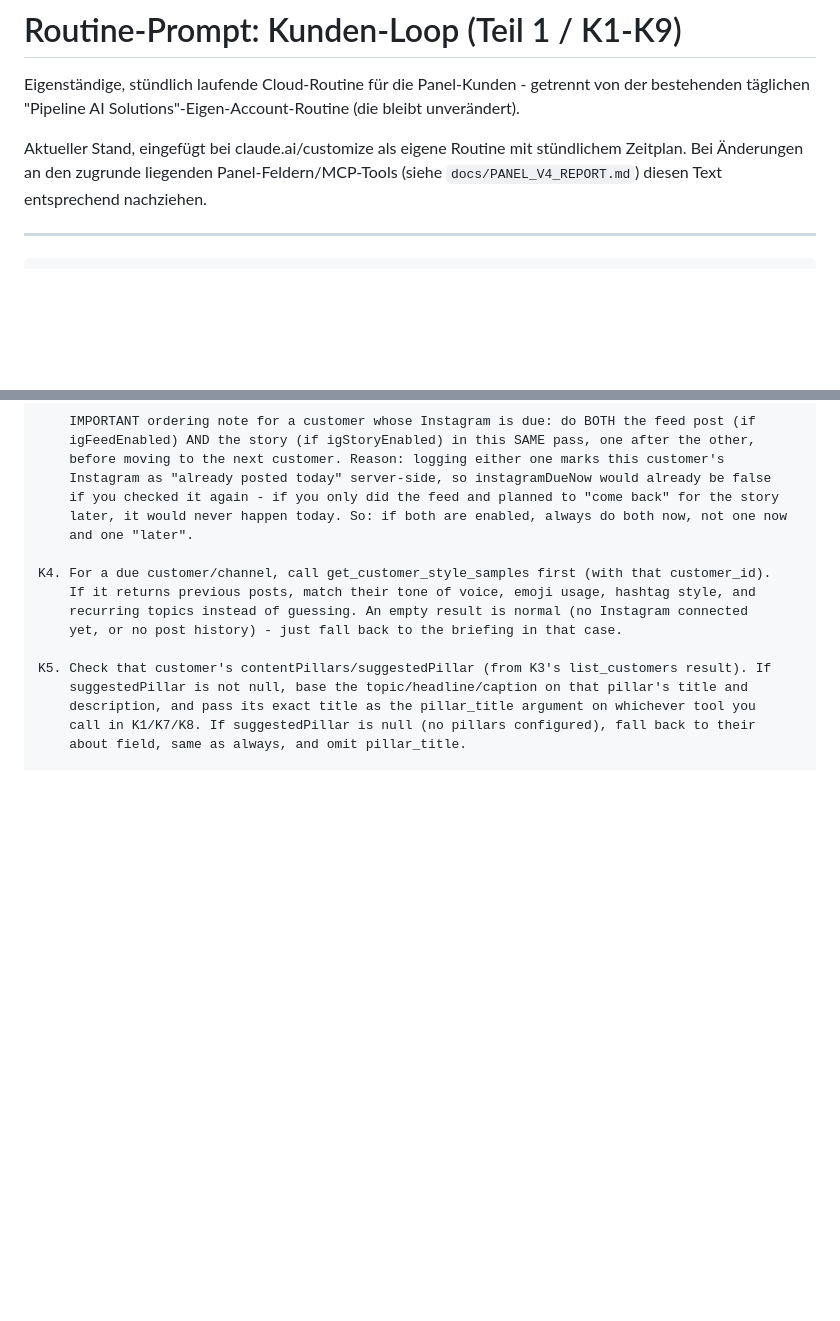
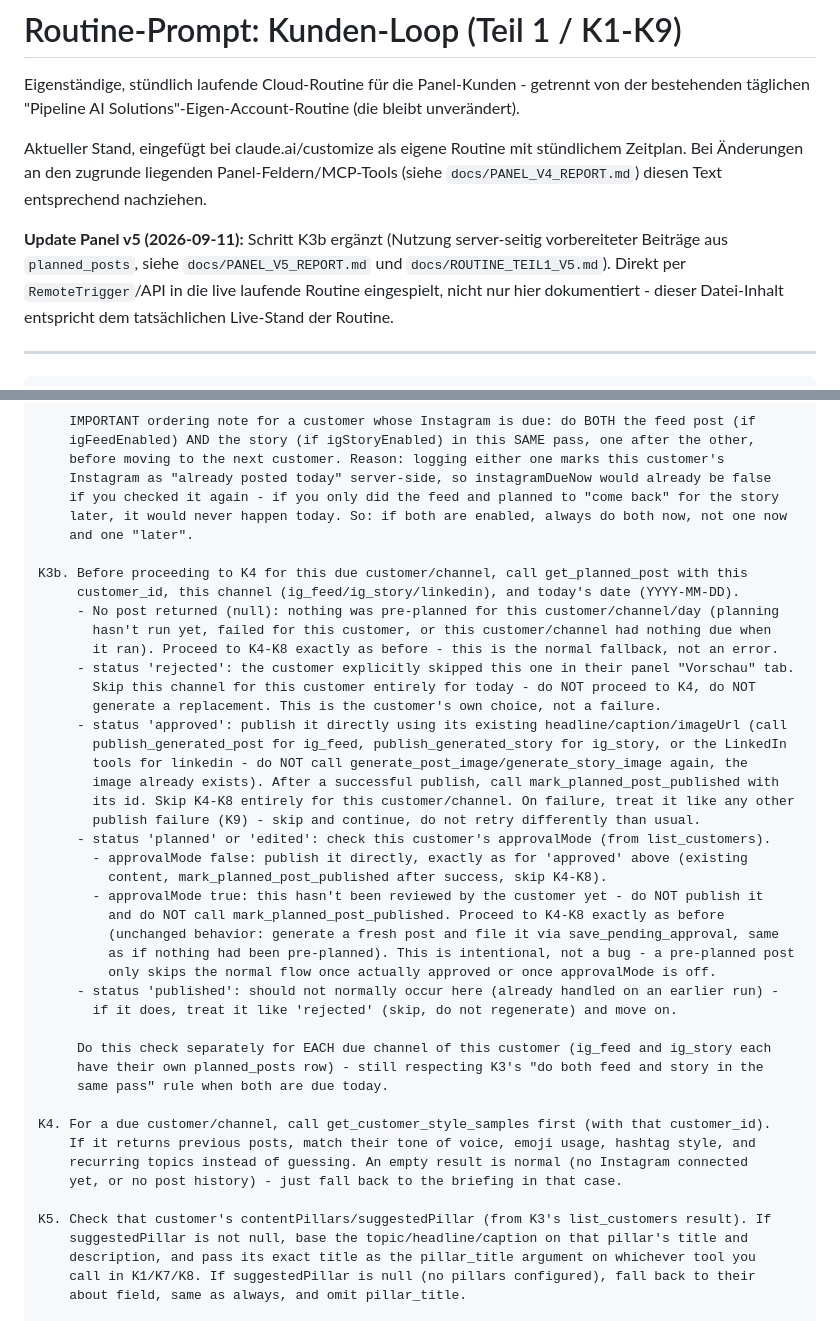
Before and after one commit to paul-hlzl/pipebot-instagram-automation, a Markdown page: docs/ROUTINE_TEIL1.md, 2 parts joined by grey strips. Drawn GitHub-style; blank space fills up the shorter version.

Commit message:
Update routine docs to reflect the live K3b routine change

```diff
--- a/docs/ROUTINE_TEIL1.md
+++ b/docs/ROUTINE_TEIL1.md
@@ -6,6 +6,11 @@ bestehenden täglichen "Pipeline AI Solutions"-Eigen-Account-Routine (die bleibt
 Aktueller Stand, eingefügt bei claude.ai/customize als eigene Routine mit stündlichem
 Zeitplan. Bei Änderungen an den zugrunde liegenden Panel-Feldern/MCP-Tools (siehe
 `docs/PANEL_V4_REPORT.md`) diesen Text entsprechend nachziehen.
+
+**Update Panel v5 (2026-09-11):** Schritt K3b ergänzt (Nutzung server-seitig vorbereiteter
+Beiträge aus `planned_posts`, siehe `docs/PANEL_V5_REPORT.md` und `docs/ROUTINE_TEIL1_V5.md`).
+Direkt per `RemoteTrigger`/API in die live laufende Routine eingespielt, nicht nur hier
+dokumentiert - dieser Datei-Inhalt entspricht dem tatsächlichen Live-Stand der Routine.
 
 ---
 
@@ -66,6 +71,35 @@ K3. Call list_customers. This returns every panel customer with their current se
     later, it would never happen today. So: if both are enabled, always do both now, not one now
     and one "later".
 
+K3b. Before proceeding to K4 for this due customer/channel, call get_planned_post with this
+     customer_id, this channel (ig_feed/ig_story/linkedin), and today's date (YYYY-MM-DD).
+     - No post returned (null): nothing was pre-planned for this customer/channel/day (planning
+       hasn't run yet, failed for this customer, or this customer/channel had nothing due when
+       it ran). Proceed to K4-K8 exactly as before - this is the normal fallback, not an error.
+     - status 'rejected': the customer explicitly skipped this one in their panel "Vorschau" tab.
+       Skip this channel for this customer entirely for today - do NOT proceed to K4, do NOT
+       generate a replacement. This is the customer's own choice, not a failure.
+     - status 'approved': publish it directly using its existing headline/caption/imageUrl (call
+       publish_generated_post for ig_feed, publish_generated_story for ig_story, or the LinkedIn
+       tools for linkedin - do NOT call generate_post_image/generate_story_image again, the
+       image already exists). After a successful publish, call mark_planned_post_published with
+       its id. Skip K4-K8 entirely for this customer/channel. On failure, treat it like any other
+       publish failure (K9) - skip and continue, do not retry differently than usual.
+     - status 'planned' or 'edited': check this customer's approvalMode (from list_customers).
+       - approvalMode false: publish it directly, exactly as for 'approved' above (existing
+         content, mark_planned_post_published after success, skip K4-K8).
+       - approvalMode true: this hasn't been reviewed by the customer yet - do NOT publish it
+         and do NOT call mark_planned_post_published. Proceed to K4-K8 exactly as before
+         (unchanged behavior: generate a fresh post and file it via save_pending_approval, same
+         as if nothing had been pre-planned). This is intentional, not a bug - a pre-planned post
+         only skips the normal flow once actually approved or once approvalMode is off.
+     - status 'published': should not normally occur here (already handled on an earlier run) -
+       if it does, treat it like 'rejected' (skip, do not regenerate) and move on.
+
+     Do this check separately for EACH due channel of this customer (ig_feed and ig_story each
+     have their own planned_posts row) - still respecting K3's "do both feed and story in the
+     same pass" rule when both are due today.
+
 K4. For a due customer/channel, call get_customer_style_samples first (with that customer_id).
     If it returns previous posts, match their tone of voice, emoji usage, hashtag style, and
     recurring topics instead of guessing. An empty result is normal (no Instagram connected
```
Also changed, not shown: docs/PANEL_V5_REPORT.md (+10 -6 lines), docs/ROUTINE_TEIL1_V5.md (+13 -3 lines).
